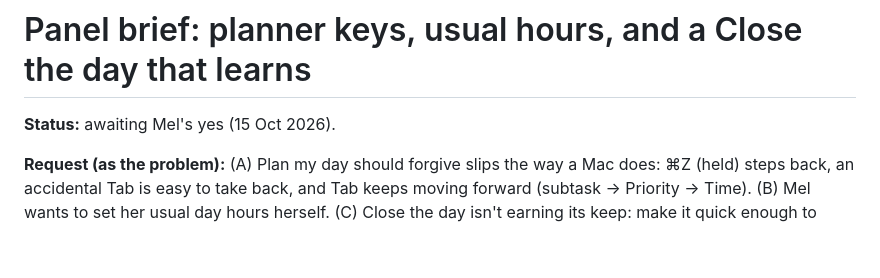
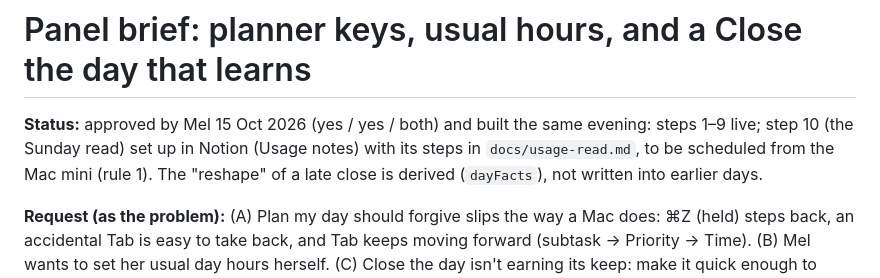
Before and after one commit to merlanomagah/hanua, a Markdown page: docs/plans/2026-10-planner-keys-and-close-insights.md, the part around the change. Rendered like a GitHub page; blank space fills up the shorter version.

Commit message:
Sunday read steps (docs/usage-read.md), Usage notes in Hanua OS; CLAUDE.md and the brief say what was built
Co-Authored-By: Claude Opus 5.5 <noreply@anthropic.com>

```diff
--- a/docs/plans/2026-10-planner-keys-and-close-insights.md
+++ b/docs/plans/2026-10-planner-keys-and-close-insights.md
@@ -1,6 +1,6 @@
 # Panel brief: planner keys, usual hours, and a Close the day that learns
 
-**Status:** awaiting Mel's yes (15 Oct 2026).
+**Status:** approved by Mel 15 Oct 2026 (yes / yes / both) and built the same evening: steps 1–9 live; step 10 (the Sunday read) set up in Notion (Usage notes) with its steps in `docs/usage-read.md`, to be scheduled from the Mac mini (rule 1). The "reshape" of a late close is derived (`dayFacts`), not written into earlier days.
 
 **Request (as the problem):** (A) Plan my day should forgive slips the way a Mac does: ⌘Z (held) steps back, an accidental Tab is easy to take back, and Tab keeps moving forward (subtask → Priority → Time). (B) Mel wants to set her usual day hours herself. (C) Close the day isn't earning its keep: make it quick enough to actually do, while still recording something worth learning from, and have Hanua (and Claude) notice patterns and propose changes so Mel doesn't have to be introspective.
 **Lane:** Medium (A, B) + Large-shaped brief for C · **Seats:** Chair, Sceptic, Daily-use coach, Experience designer, Data steward, Frontend engineer, Test lead, Privacy and safety, Release keeper
```
Also changed, not shown: CLAUDE.md (+4 -0 lines), docs/usage-read.md (added, +19 -0 lines).
